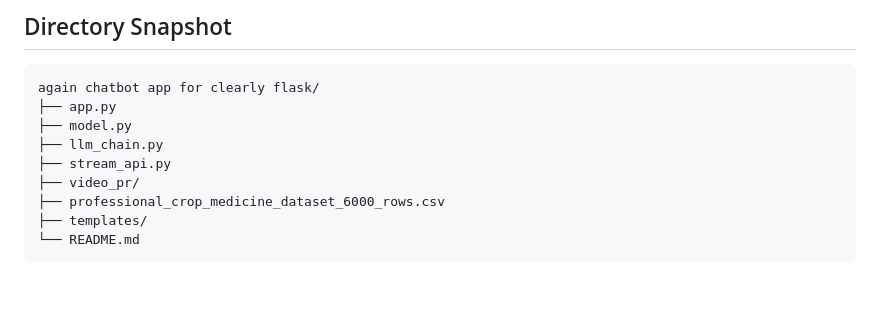
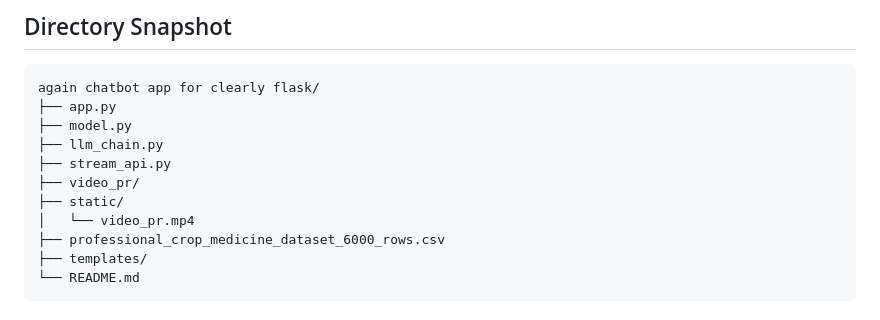
Before and after one commit to debashish-5/Luxco-, a Markdown page: README.md, the part around one of its changes. GitHub-like rendering; blank space fills up the shorter version.

```diff
--- a/README.md
+++ b/README.md
@@ -204,6 +204,8 @@ again chatbot app for clearly flask/
 ├── llm_chain.py
 ├── stream_api.py
 ├── video_pr/
+├── static/
+│   └── video_pr.mp4
 ├── professional_crop_medicine_dataset_6000_rows.csv
 ├── templates/
 └── README.md
```
Also changed, not shown: other parts of README.md (+88 -79 lines).
